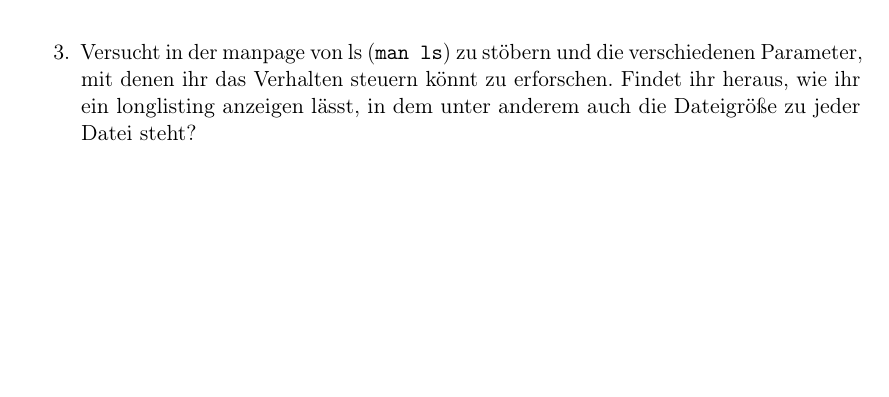
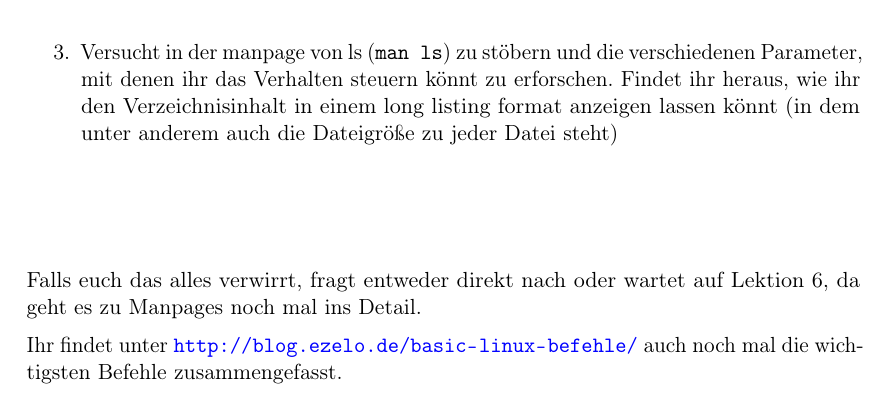
Before and after one commit to FachschaftMathPhysInfo/Programmiervorkurs, a LaTeX document (vorkurs.tex, which reads basics/konsole.tex): part of page 9 of 43, cut so that both start at the same text, the shorter picture padded with empty space. Compiled offline with pdfLaTeX.

Commit message:
wichtigste Befehle ausgelagert\n\n fixes #6

```diff
--- a/basics/konsole.tex
+++ b/basics/konsole.tex
@@ -50,8 +50,17 @@ ausführlicher reden).
         Wie viele Lektionen hat der Vorkurs?
     \item Was passiert, wenn ihr euer Homeverzeichnis verlasst (\texttt{cd ..}
         während ihr darin seid)?
-    \item Versucht in der manpage von ls (\texttt{man ls}) zu stöbern und die
-        verschiedenen Parameter, mit denen ihr das Verhalten steuern könnt zu
-        erforschen. Findet ihr heraus, wie ihr ein longlisting anzeigen lässt,
-        in dem unter anderem auch die Dateigröße zu jeder Datei steht?
+	\item Versucht in der manpage von ls (\texttt{man ls}) zu stöbern und die
+		verschiedenen Parameter, mit denen ihr das Verhalten steuern könnt zu
+		erforschen. Findet ihr heraus, wie ihr den Verzeichnisinhalt in einem
+		long listing format anzeigen lassen könnt (in dem unter anderem auch
+		die Dateigröße zu jeder Datei steht)
 \end{enumerate}
+
+\vspace{5em}
+
+Falls euch das alles verwirrt, fragt entweder direkt nach oder wartet auf
+Lektion 6, da geht es zu Manpages noch mal ins Detail.
+
+Ihr findet unter \url{http://blog.ezelo.de/basic-linux-befehle/} auch noch mal
+die wichtigsten Befehle zusammengefasst.
```
